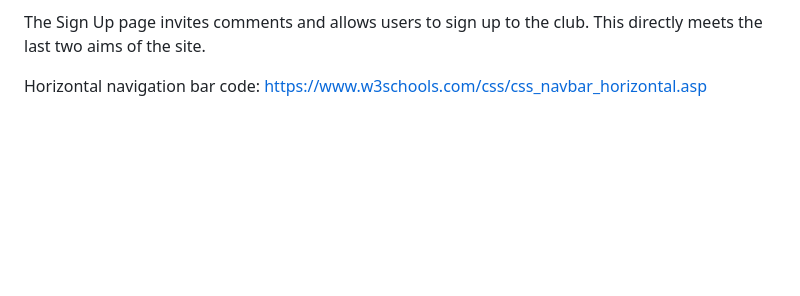
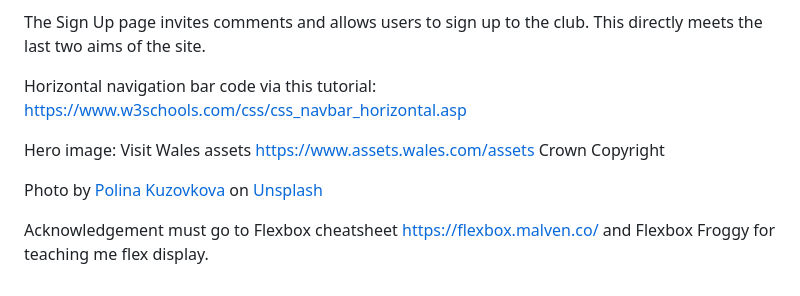
Before and after one commit to surfergrl/bica-surf-club, a Markdown page: README.md, the part around the change. Rendered like a GitHub page; blank space fills up the shorter version.

```diff
--- a/README.md
+++ b/README.md
@@ -21,4 +21,11 @@ The Events page is organised to allow people to find suitable activities. Text a
 The Sign Up page invites comments and allows users to sign up to the club. This directly meets the last two aims of the site.
 
 
-Horizontal navigation bar code: https://www.w3schools.com/css/css_navbar_horizontal.asp
+
+Horizontal navigation bar code via this tutorial: https://www.w3schools.com/css/css_navbar_horizontal.asp
+
+Hero image: Visit Wales assets https://www.assets.wales.com/assets Crown Copyright
+
+Photo by <a href="https://unsplash.com/es/@p_kuzovkova?utm_source=unsplash&utm_medium=referral&utm_content=creditCopyText">Polina Kuzovkova</a> on <a href="https://unsplash.com/photos/0-FBo3a8ytU?utm_source=unsplash&utm_medium=referral&utm_content=creditCopyText">Unsplash</a>
+
+Acknowledgement must go to Flexbox cheatsheet https://flexbox.malven.co/ and Flexbox Froggy for teaching me flex display.
```
Also changed, not shown: assets/images/Carreg-bica-sm.JPG (added), assets/images/LLANGRANNOG SURF 1-09460 sm.jpg (added), assets/images/wave-polina-kuzovkova.jpg (added), 4 other files.
